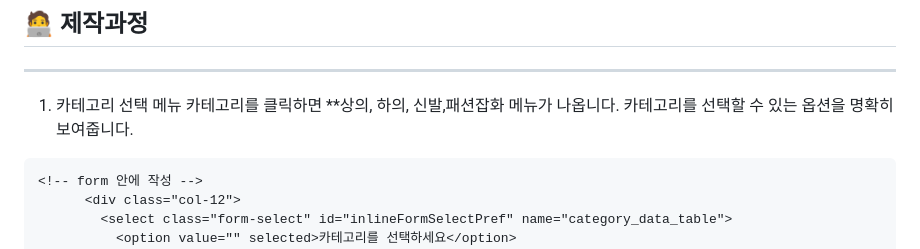
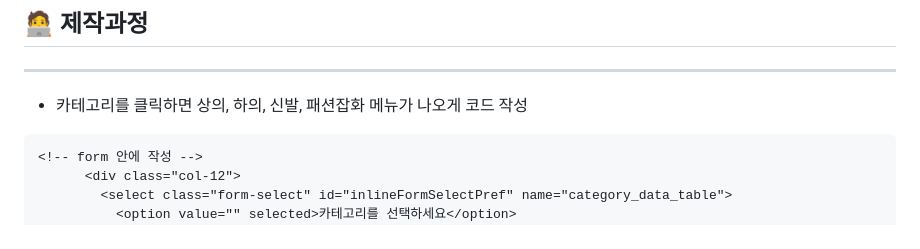
Before and after one commit to hak2881/OZ_challenge, a Markdown page: HTML&CSSS/Admin페이지-프론트단제작-프로젝트/Readme.md, the part around one of its changes. Drawn GitHub-style.

````diff
--- a/HTML&CSSS/Admin페이지-프론트단제작-프로젝트/Readme.md
+++ b/HTML&CSSS/Admin페이지-프론트단제작-프로젝트/Readme.md
@@ -10,8 +10,7 @@
 ## 🧑‍💻 제작과정
 ---
 
-1. 카테고리 선택 메뉴
-카테고리를 클릭하면 **상의, 하의, 신발,패션잡화 메뉴가 나옵니다. 카테고리를 선택할 수 있는 옵션을 명확히 보여줍니다.
+* 카테고리를 클릭하면 상의, 하의, 신발, 패션잡화 메뉴가 나오게 코드 작성
 ```html
 <!-- form 안에 작성 -->
       <div class="col-12">
````
Also changed, not shown: other parts of HTML&CSSS/Admin페이지-프론트단제작-프로젝트/Readme.md (+1 -1 lines).
